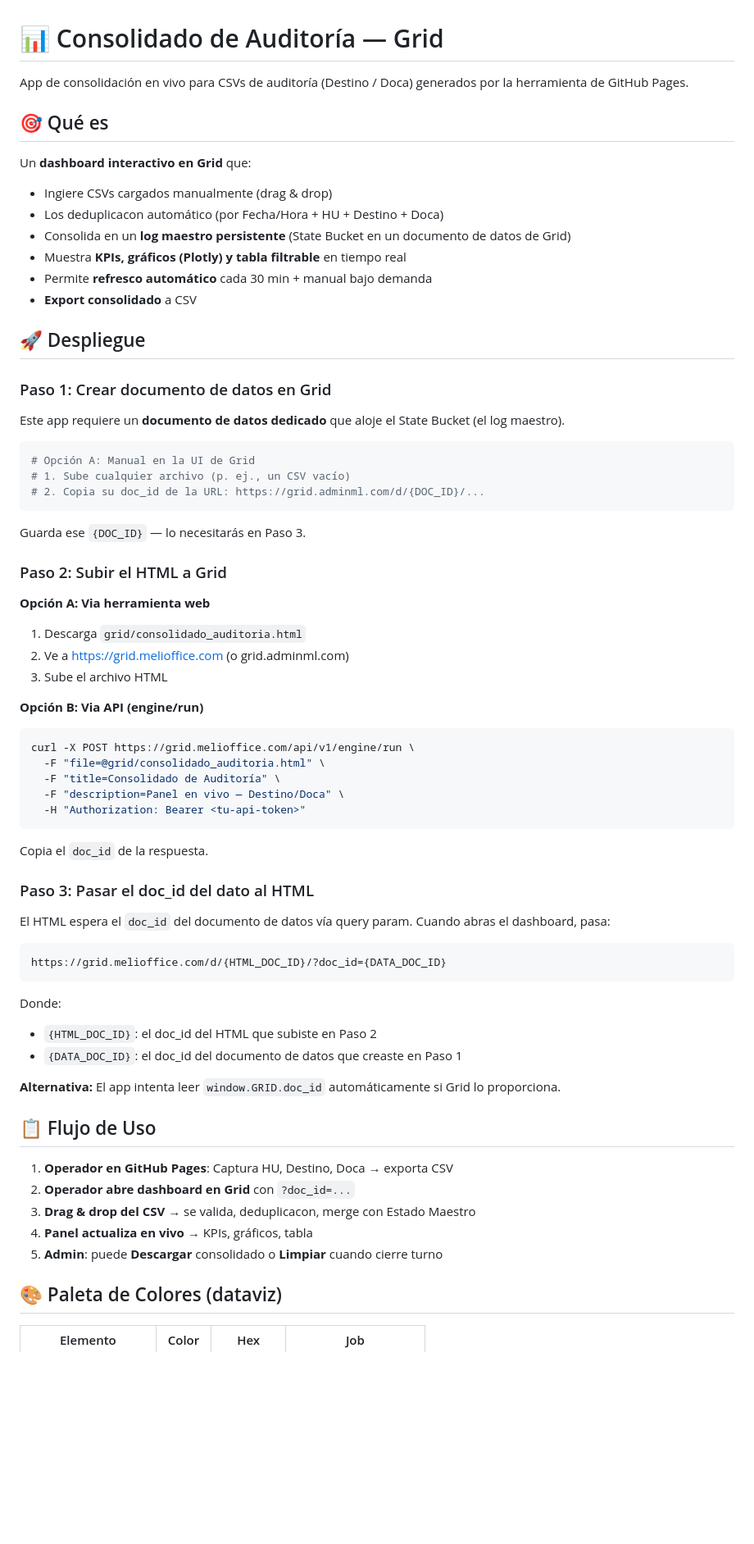
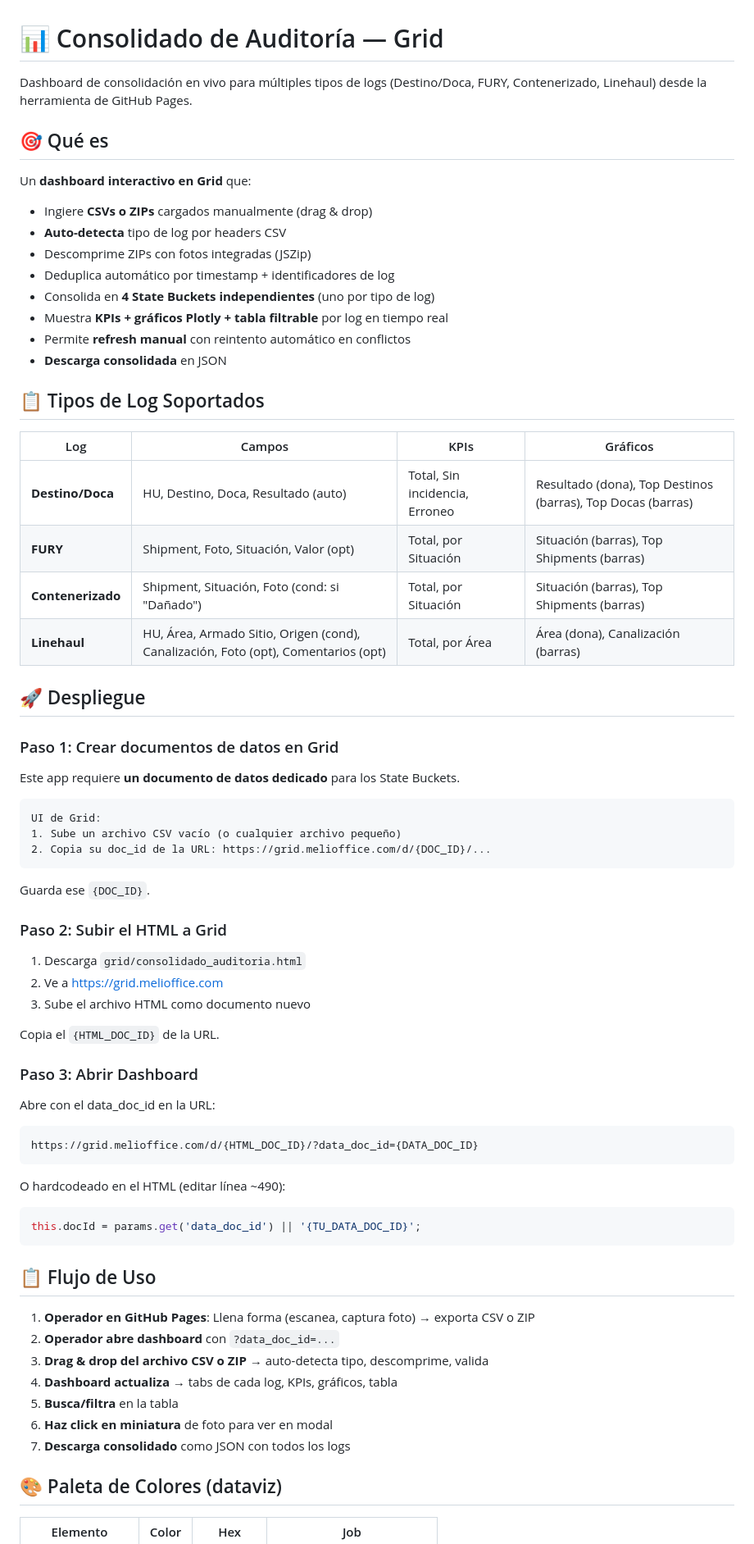
Before and after one commit to isaieduardogarciarubio-lgtm/Formulario_LP_XMT1, a Markdown page: grid/README.md, the part around one of its changes. Shown at 82% size. GitHub-like rendering; blank space fills up the shorter version.

````diff
--- a/grid/README.md
+++ b/grid/README.md
@@ -1,70 +1,72 @@
 # 📊 Consolidado de Auditoría — Grid
 
-App de consolidación en vivo para CSVs de auditoría (Destino / Doca) generados por la herramienta de GitHub Pages.
+Dashboard de consolidación en vivo para múltiples tipos de logs (Destino/Doca, FURY, Contenerizado, Linehaul) desde la herramienta de GitHub Pages.
 
 ## 🎯 Qué es
 
 Un **dashboard interactivo en Grid** que:
-- Ingiere CSVs cargados manualmente (drag & drop)
-- Los deduplicacon automático (por Fecha/Hora + HU + Destino + Doca)
-- Consolida en un **log maestro persistente** (State Bucket en un documento de datos de Grid)
-- Muestra **KPIs, gráficos (Plotly) y tabla filtrable** en tiempo real
-- Permite **refresco automático** cada 30 min + manual bajo demanda
-- **Export consolidado** a CSV
+- Ingiere **CSVs o ZIPs** cargados manualmente (drag & drop)
+- **Auto-detecta** tipo de log por headers CSV
+- Descomprime ZIPs con fotos integradas (JSZip)
+- Deduplica automático por timestamp + identificadores de log
+- Consolida en **4 State Buckets independientes** (uno por tipo de log)
+- Muestra **KPIs + gráficos Plotly + tabla filtrable** por log en tiempo real
+- Permite **refresh manual** con reintento automático en conflictos
+- **Descarga consolidada** en JSON
+
+## 📋 Tipos de Log Soportados
+
+| Log | Campos | KPIs | Gráficos |
+|-----|--------|------|----------|
+| **Destino/Doca** | HU, Destino, Doca, Resultado (auto) | Total, Sin incidencia, Erroneo | Resultado (dona), Top Destinos (barras), Top Docas (barras) |
+| **FURY** | Shipment, Foto, Situación, Valor (opt) | Total, por Situación | Situación (barras), Top Shipments (barras) |
+| **Contenerizado** | Shipment, Situación, Foto (cond: si "Dañado") | Total, por Situación | Situación (barras), Top Shipments (barras) |
+| **Linehaul** | HU, Área, Armado Sitio, Origen (cond), Canalización, Foto (opt), Comentarios (opt) | Total, por Área | Área (dona), Canalización (barras) |
 
 ## 🚀 Despliegue
 
-### Paso 1: Crear documento de datos en Grid
+### Paso 1: Crear documentos de datos en Grid
 
-Este app requiere un **documento de datos dedicado** que aloje el State Bucket (el log maestro).
+Este app requiere **un documento de datos dedicado** para los State Buckets.
 
-```bash
-# Opción A: Manual en la UI de Grid
-# 1. Sube cualquier archivo (p. ej., un CSV vacío)
-# 2. Copia su doc_id de la URL: https://grid.adminml.com/d/{DOC_ID}/...
+```
+UI de Grid:
+1. Sube un archivo CSV vacío (o cualquier archivo pequeño)
+2. Copia su doc_id de la URL: https://grid.melioffice.com/d/{DOC_ID}/...
 ```
 
-Guarda ese `{DOC_ID}` — lo necesitarás en Paso 3.
+Guarda ese `{DOC_ID}`.
 
 ### Paso 2: Subir el HTML a Grid
 
-**Opción A: Via herramienta web**
 1. Descarga `grid/consolidado_auditoria.html`
-2. Ve a https://grid.melioffice.com (o grid.adminml.com)
-3. Sube el archivo HTML
+2. Ve a https://grid.melioffice.com
+3. Sube el archivo HTML como documento nuevo
 
-**Opción B: Via API (engine/run)**
-```bash
-curl -X POST https://grid.melioffice.com/api/v1/engine/run \
-  -F "file=@grid/consolidado_auditoria.html" \
-  -F "title=Consolidado de Auditoría" \
-  -F "description=Panel en vivo — Destino/Doca" \
-  -H "Authorization: Bearer <tu-api-token>"
+Copia el `{HTML_DOC_ID}` de la URL.
+
+### Paso 3: Abrir Dashboard
+
+Abre con el data_doc_id en la URL:
+
+```
+https://grid.melioffice.com/d/{HTML_DOC_ID}/?data_doc_id={DATA_DOC_ID}
 ```
 
-Copia el `doc_id` de la respuesta.
-
-### Paso 3: Pasar el doc_id del dato al HTML
-
-El HTML espera el `doc_id` del documento de datos vía query param. Cuando abras el dashboard, pasa:
-
+O hardcodeado en el HTML (editar línea ~490):
+```javascript
+this.docId = params.get('data_doc_id') || '{TU_DATA_DOC_ID}';
 ```
-https://grid.melioffice.com/d/{HTML_DOC_ID}/?doc_id={DATA_DOC_ID}
-```
-
-Donde:
-- `{HTML_DOC_ID}`: el doc_id del HTML que subiste en Paso 2
-- `{DATA_DOC_ID}`: el doc_id del documento de datos que creaste en Paso 1
-
-**Alternativa:** El app intenta leer `window.GRID.doc_id` automáticamente si Grid lo proporciona.
 
 ## 📋 Flujo de Uso
 
-1. **Operador en GitHub Pages**: Captura HU, Destino, Doca → exporta CSV
-2. **Operador abre dashboard en Grid** con `?doc_id=...`
-3. **Drag & drop del CSV** → se valida, deduplicacon, merge con Estado Maestro
-4. **Panel actualiza en vivo** → KPIs, gráficos, tabla
-5. **Admin**: puede **Descargar** consolidado o **Limpiar** cuando cierre turno
+1. **Operador en GitHub Pages**: Llena forma (escanea, captura foto) → exporta CSV o ZIP
+2. **Operador abre dashboard** con `?data_doc_id=...`
+3. **Drag & drop del archivo CSV o ZIP** → auto-detecta tipo, descomprime, valida
+4. **Dashboard actualiza** → tabs de cada log, KPIs, gráficos, tabla
+5. **Busca/filtra** en la tabla
+6. **Haz click en miniatura** de foto para ver en modal
+7. **Descarga consolidado** como JSON con todos los logs
 
 ## 🎨 Paleta de Colores (dataviz)
 
````
Also changed, not shown: other parts of grid/README.md (+96 -57 lines).
